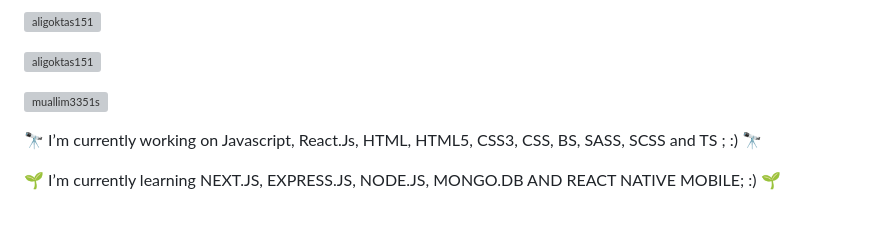
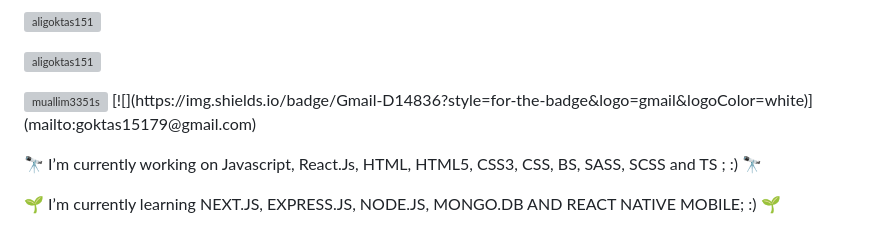
Before and after one commit to aligoktas151/aligoktas151, a Markdown page: README.md, the part around the change. GitHub-like rendering; grey boxes are pictures that could not be loaded.

```diff
--- a/README.md
+++ b/README.md
@@ -6,7 +6,9 @@
 
 <p align="left"> <a href="https://github.com/ryo-ma/github-profile-trophy"><img src="https://github-profile-trophy.vercel.app/?username=aligoktas151" alt="aligoktas151" /></a> </p>
 
-<p align="left"> <a href="https://twitter.com/muallim3351s" target="blank"><img src="https://img.shields.io/twitter/follow/muallim3351s?logo=twitter&style=for-the-badge" alt="muallim3351s" /></a> </p>
+<p align="left"> <a href="https://twitter.com/muallim3351s" target="blank"><img src="https://img.shields.io/twitter/follow/muallim3351s?logo=twitter&style=for-the-badge" alt="muallim3351s" /></a>
+[![](https://img.shields.io/badge/Gmail-D14836?style=for-the-badge&logo=gmail&logoColor=white)](mailto:goktas15179@gmail.com)
+</p>
 
 🔭 I’m currently working on Javascript, React.Js, HTML, HTML5, CSS3, CSS, BS, SASS, SCSS and TS ; :) 🔭
 
```
